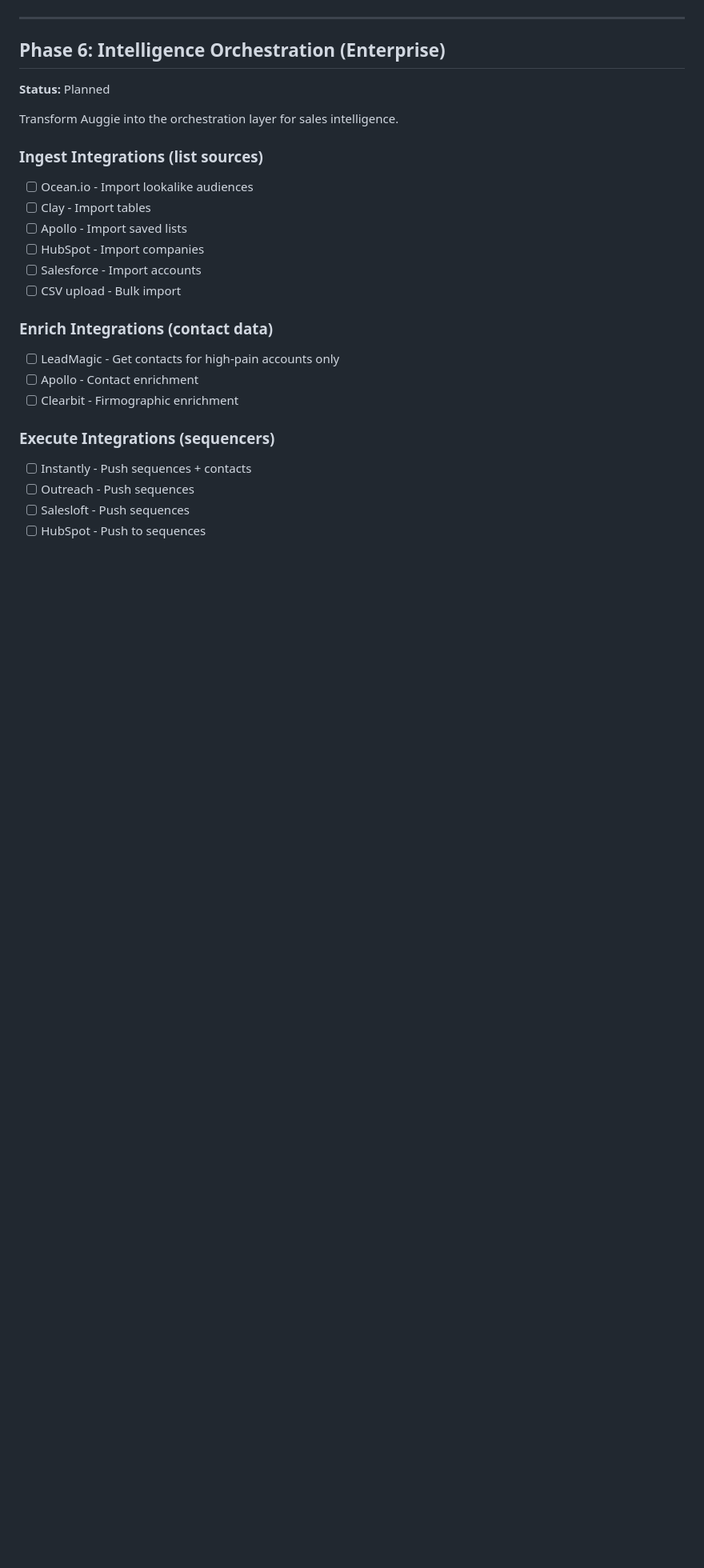
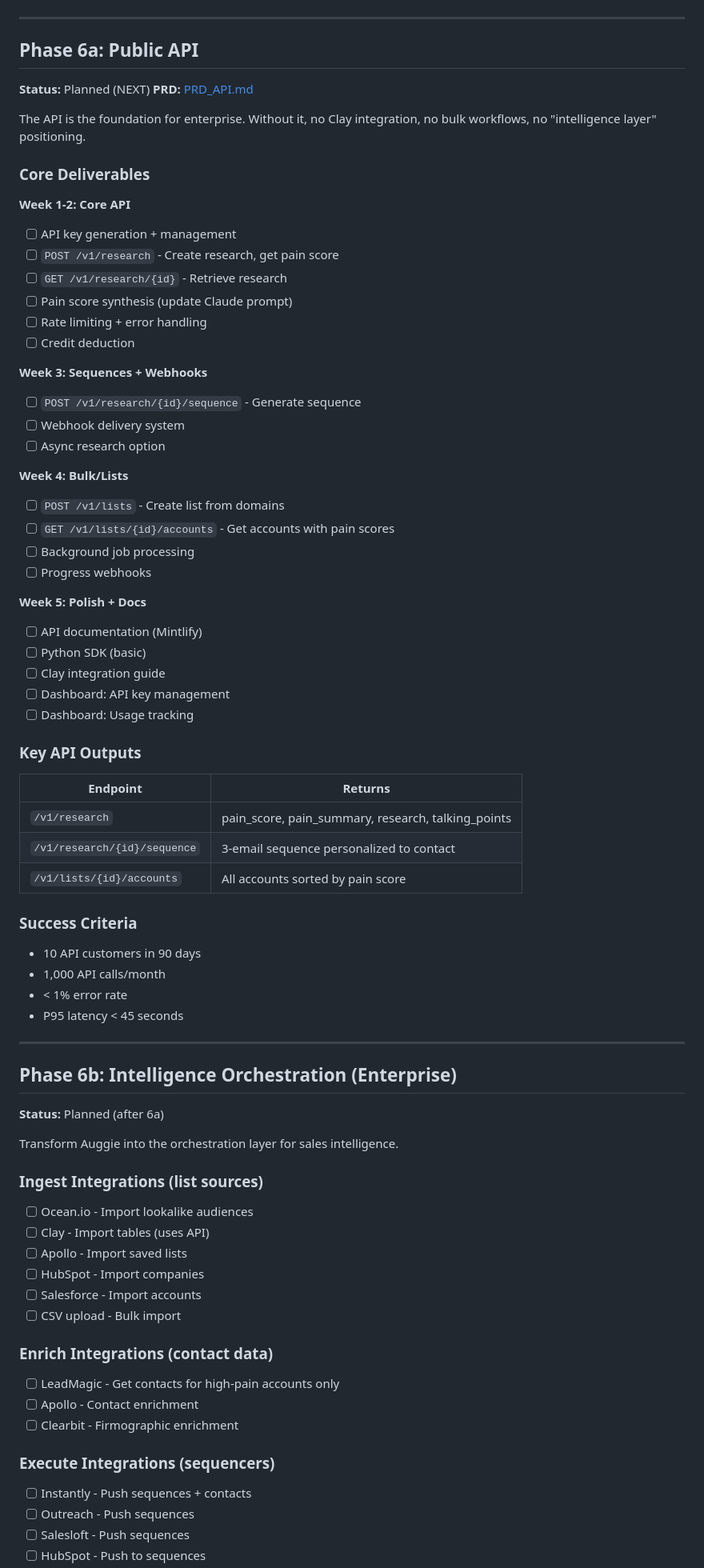
Before and after one commit to KeatonForrest/auggie, a Markdown page: ROADMAP.md, the part around one of its changes. Shown at 80% size. Rendered like a GitHub page; blank space fills up the shorter version.

Commit message:
Add Phase 6a (Public API) to roadmap with PRD reference
- Insert Phase 6a before Phase 6b (integrations)
- Link to PRD_API.md for detailed specs
- Update priority timeline with 5-week API breakdown
- Renumber Phase 6 → Phase 6b

Co-Authored-By: Claude Opus 4.5 <noreply@anthropic.com>

```diff
--- a/ROADMAP.md
+++ b/ROADMAP.md
@@ -195,14 +195,64 @@ Required for enterprise sales.
 
 ---
 
-## Phase 6: Intelligence Orchestration (Enterprise)
-**Status:** Planned
+## Phase 6a: Public API
+**Status:** Planned (NEXT)
+**PRD:** [PRD_API.md](./PRD_API.md)
+
+The API is the foundation for enterprise. Without it, no Clay integration, no bulk workflows, no "intelligence layer" positioning.
+
+### Core Deliverables
+
+**Week 1-2: Core API**
+- [ ] API key generation + management
+- [ ] `POST /v1/research` - Create research, get pain score
+- [ ] `GET /v1/research/{id}` - Retrieve research
+- [ ] Pain score synthesis (update Claude prompt)
+- [ ] Rate limiting + error handling
+- [ ] Credit deduction
+
+**Week 3: Sequences + Webhooks**
+- [ ] `POST /v1/research/{id}/sequence` - Generate sequence
+- [ ] Webhook delivery system
+- [ ] Async research option
+
+**Week 4: Bulk/Lists**
+- [ ] `POST /v1/lists` - Create list from domains
+- [ ] `GET /v1/lists/{id}/accounts` - Get accounts with pain scores
+- [ ] Background job processing
+- [ ] Progress webhooks
+
+**Week 5: Polish + Docs**
+- [ ] API documentation (Mintlify)
+- [ ] Python SDK (basic)
+- [ ] Clay integration guide
+- [ ] Dashboard: API key management
+- [ ] Dashboard: Usage tracking
+
+### Key API Outputs
+
+| Endpoint | Returns |
+|----------|---------|
+| `/v1/research` | pain_score, pain_summary, research, talking_points |
+| `/v1/research/{id}/sequence` | 3-email sequence personalized to contact |
+| `/v1/lists/{id}/accounts` | All accounts sorted by pain score |
+
+### Success Criteria
+- 10 API customers in 90 days
+- 1,000 API calls/month
+- < 1% error rate
+- P95 latency < 45 seconds
+
+---
+
+## Phase 6b: Intelligence Orchestration (Enterprise)
+**Status:** Planned (after 6a)
 
 Transform Auggie into the orchestration layer for sales intelligence.
 
 ### Ingest Integrations (list sources)
 - [ ] Ocean.io - Import lookalike audiences
-- [ ] Clay - Import tables
+- [ ] Clay - Import tables (uses API)
 - [ ] Apollo - Import saved lists
 - [ ] HubSpot - Import companies
 - [ ] Salesforce - Import accounts
```
Also changed, not shown: other parts of ROADMAP.md (+11 -7 lines).
